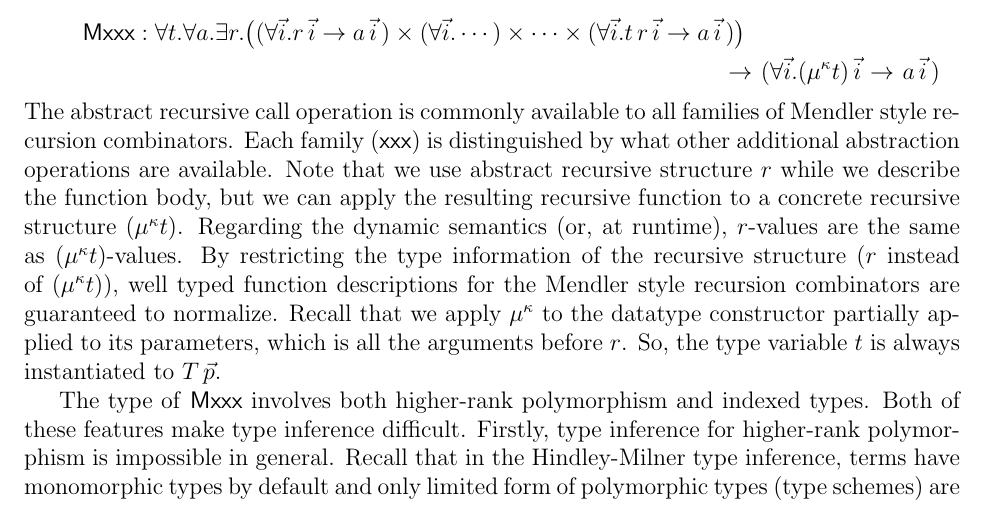
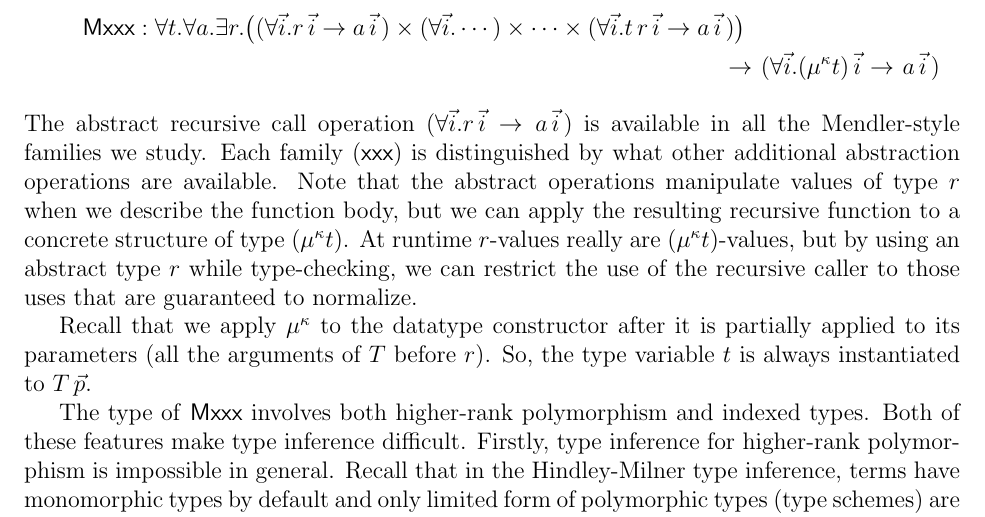
Before and after one commit to kyagrd/nax, a LaTeX document (trunk/Proposals/KiYung/midcourse/main.tex, which reads trunk/Proposals/KiYung/midcourse/mendler.tex): part of page 14 of 22, cut so that both start at the same text. Compiled offline with pdfLaTeX.

Commit message:
A bit more wordsmithing in Section 3.1

```diff
--- a/trunk/Proposals/KiYung/midcourse/mendler.tex
+++ b/trunk/Proposals/KiYung/midcourse/mendler.tex
@@ -170,18 +170,19 @@ where $r$ is an abstract type:
    \big) \\
  -> (\forall\vec{i} . (\mu^\kappa t)\,\vec{i} -> a\,\vec{i}\,)
 \end{multline*}
-The abstract recursive call operation is commonly available to
-all families of Mendler style recursion combinators. Each family (\textsf{xxx})
+The abstract recursive call operation $(\forall\vec{i} . r\,\vec{i} -> a\,\vec{i}\,)$ is available in
+all the Mendler-style families we study. Each family (\textsf{xxx})
 is distinguished by what other additional abstraction operations are available.
-Note that we use abstract recursive structure $r$ while we describe
+Note that the abstract operations manipulate values of type $r$ when we describe
 the function body, but we can apply the resulting recursive function
-to a concrete recursive structure $(\mu^\kappa t)$. Regarding the dynamic
-semantics (or, at runtime), $r$-values are the same as $(\mu^\kappa t)$-values.
-By restricting the type information of the recursive structure ($r$ instead of
-$(\mu^\kappa t)$), well typed function descriptions for the Mendler style
-recursion combinators are guaranteed to normalize. Recall that we apply
-$\mu^\kappa$ to the datatype constructor partially applied to its parameters,
-which is all the arguments before $r$. So, the type variable $t$ is always
+to a concrete structure of type $(\mu^\kappa t)$. At runtime
+$r$-values really are $(\mu^\kappa t)$-values, but
+by using an abstract type $r$ while type-checking, we
+can restrict the use of the recursive caller to those uses that are guaranteed to normalize.
+
+Recall that we apply
+$\mu^\kappa$ to the datatype constructor after it is partially applied to its parameters
+(all the arguments of $T$ before $r$). So, the type variable $t$ is always
 instantiated to $T\,\vec{p}$.
 
 The type of \textsf{Mxxx} involves both higher-rank polymorphism and
```
